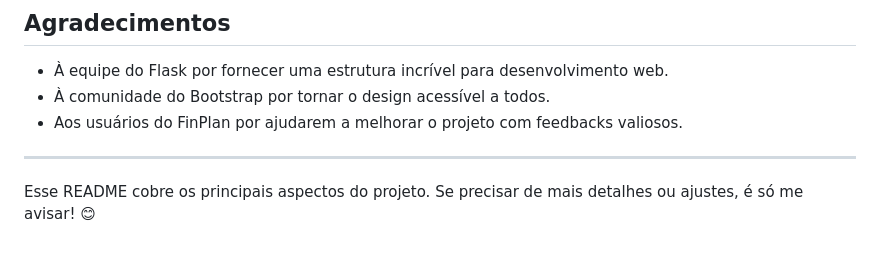
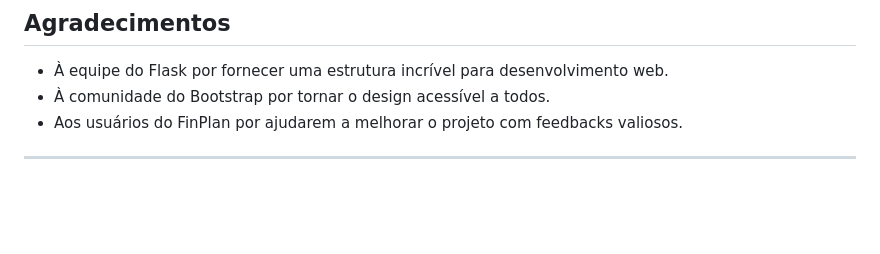
Before and after one commit to Gabriel-Ctrll/ProjetoFinPlan, a Markdown page: README.md, the part around the change. Drawn GitHub-style; blank space fills up the shorter version.

```diff
--- a/README.md
+++ b/README.md
@@ -139,5 +139,3 @@ Se você tiver alguma dúvida ou sugestão, entre em contato:
 - Aos usuários do FinPlan por ajudarem a melhorar o projeto com feedbacks valiosos.
 
 ---
-
-Esse README cobre os principais aspectos do projeto. Se precisar de mais detalhes ou ajustes, é só me avisar! 😊
```
